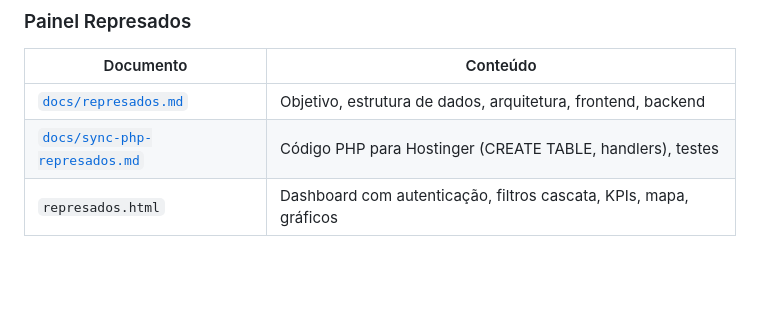
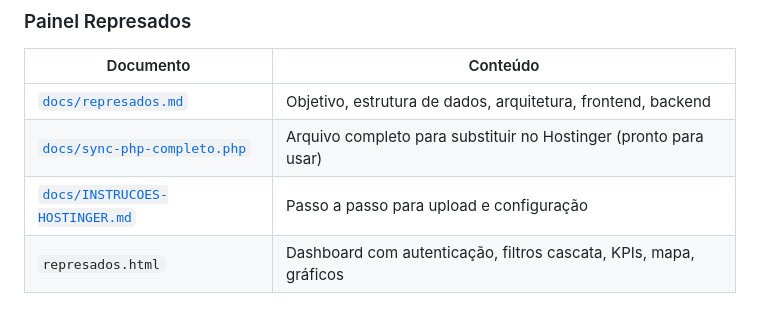
Before and after one commit to gaiafranklinalexandre-blip/Credenciamentos, a Markdown page: CLAUDE.md, the part around the change. Rendered like a GitHub page; blank space fills up the shorter version.

Commit message:
docs: update CLAUDE.md references to remove redundancy

```diff
--- a/CLAUDE.md
+++ b/CLAUDE.md
@@ -159,7 +159,8 @@ O Power BI será descontinuado quando o site estiver totalmente validado pela SA
 | Documento | Conteúdo |
 |---|---|
 | [`docs/represados.md`](docs/represados.md) | Objetivo, estrutura de dados, arquitetura, frontend, backend |
-| [`docs/sync-php-represados.md`](docs/sync-php-represados.md) | Código PHP para Hostinger (CREATE TABLE, handlers), testes |
+| [`docs/sync-php-completo.php`](docs/sync-php-completo.php) | Arquivo completo para substituir no Hostinger (pronto para usar) |
+| [`docs/INSTRUCOES-HOSTINGER.md`](docs/INSTRUCOES-HOSTINGER.md) | Passo a passo para upload e configuração |
 | `represados.html` | Dashboard com autenticação, filtros cascata, KPIs, mapa, gráficos |
 
 ### Power BI
```
